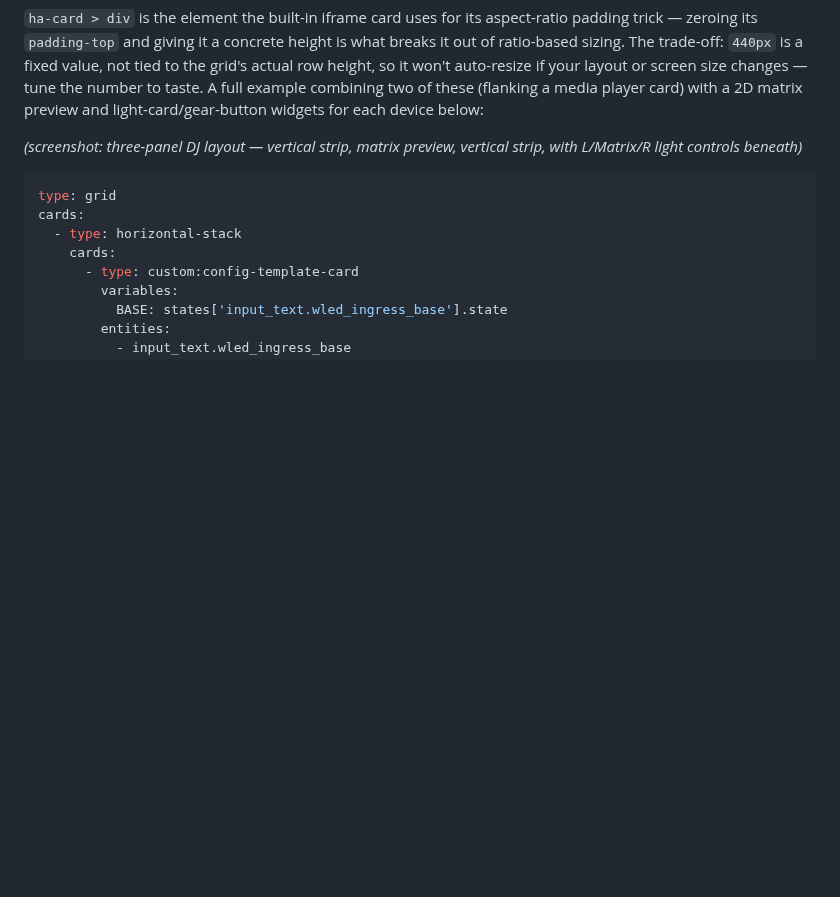
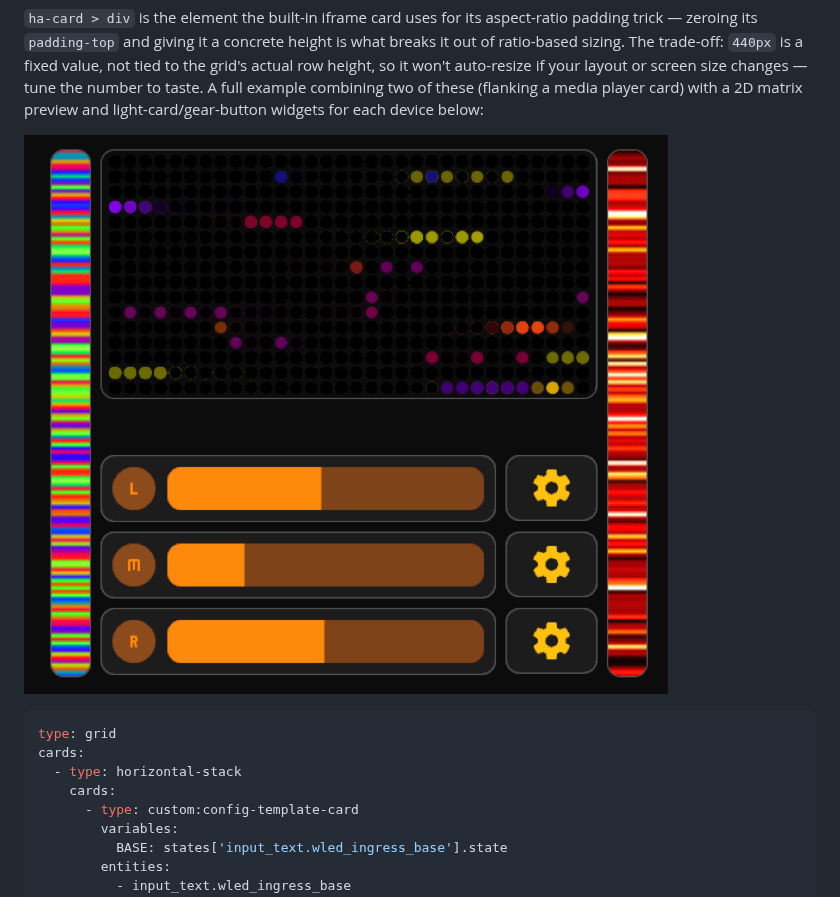
Before and after one commit to shuricksumy/wled-gateway-addon, a Markdown page: wled_gateway/README.md, the part around the change. Drawn GitHub-style; pictures changed too: wled_gateway/screenshots/dj-widget.png (added); blank space fills up the shorter version.

Commit message:
Add screenshot of the full-height vertical strip widget

````diff
--- a/wled_gateway/README.md
+++ b/wled_gateway/README.md
@@ -455,8 +455,7 @@ to taste. A full example combining two of these (flanking a media player
 card) with a 2D matrix preview and light-card/gear-button widgets for each
 device below:
 
-*(screenshot: three-panel DJ layout — vertical strip, matrix preview,
-vertical strip, with L/Matrix/R light controls beneath)*
+![Full-height vertical strips flanking a 2D matrix preview, with light-card and gear-button widgets for each device below](screenshots/dj-widget.png)
 
 ```yaml
 type: grid
````
